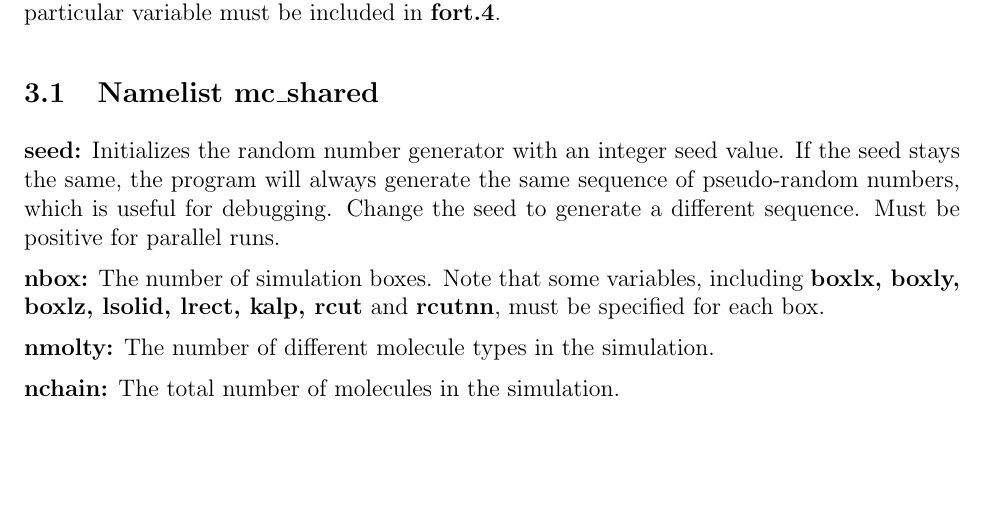
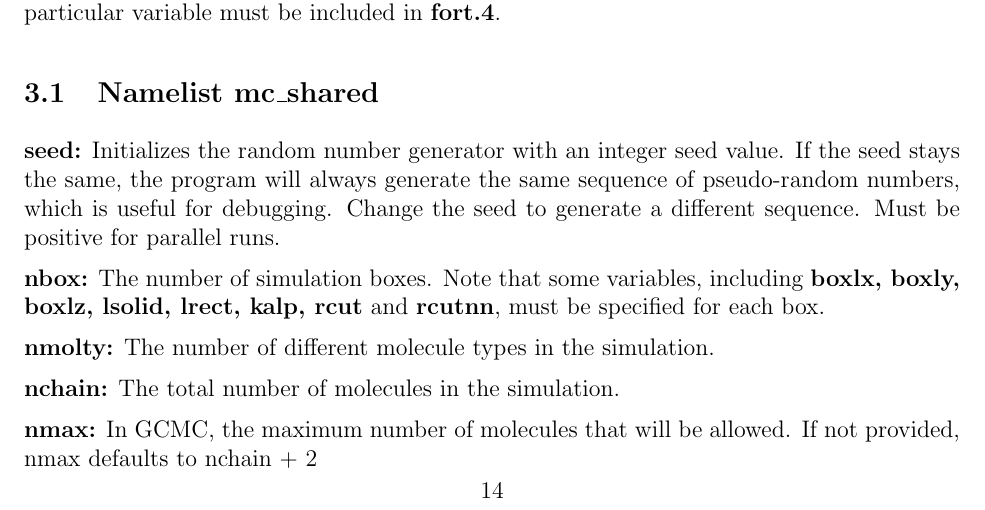
Before and after one commit to xuebai1990/MCCCS, a LaTeX document (doc/manual.tex): part of page 14 of 42, cut so that both start at the same text, the shorter picture padded with empty space. Compiled offline with pdfLaTeX.

Commit message:
add description for another GCMC variable that must be used

```diff
--- a/doc/manual.tex
+++ b/doc/manual.tex
@@ -882,6 +882,9 @@ specified for each box.
 types in the simulation.
 
 \noindent{\bf nchain:} The total number of molecules in the simulation.
+
+\noindent{\bf nmax:} In GCMC, the maximum number of molecules that
+will be allowed. If not provided, nmax defaults to nchain + 2
 
 \noindent{\bf nstep:} The number of Monte Carlo cycles
 (steps) to run the simulation.
```
